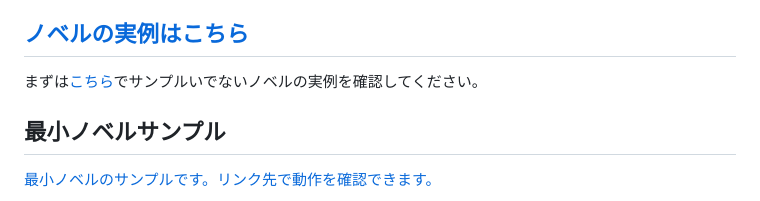
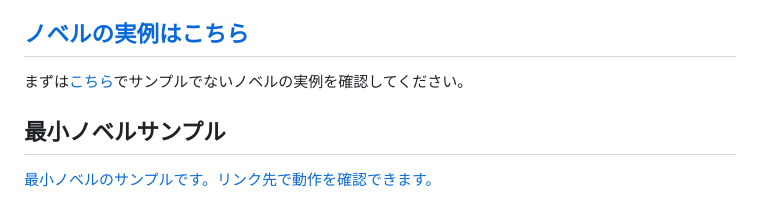
Before and after one commit to Zuntan03/MaiNovel, a Markdown page: README.md, the part around the change. Drawn GitHub-style.

Commit message:
誤字の修正。

```diff
--- a/README.md
+++ b/README.md
@@ -9,7 +9,7 @@ AI 技術の発展で、誰でも手軽に内心を自由に表現できる未
 
 ## [**ノベルの実例はこちら**](https://yyy.wpx.jp/m/)
 
-まずは[こちら](https://yyy.wpx.jp/m/)でサンプルいでないノベルの実例を確認してください。
+まずは[こちら](https://yyy.wpx.jp/m/)でサンプルでないノベルの実例を確認してください。
 
 ## 最小ノベルサンプル
 
```
